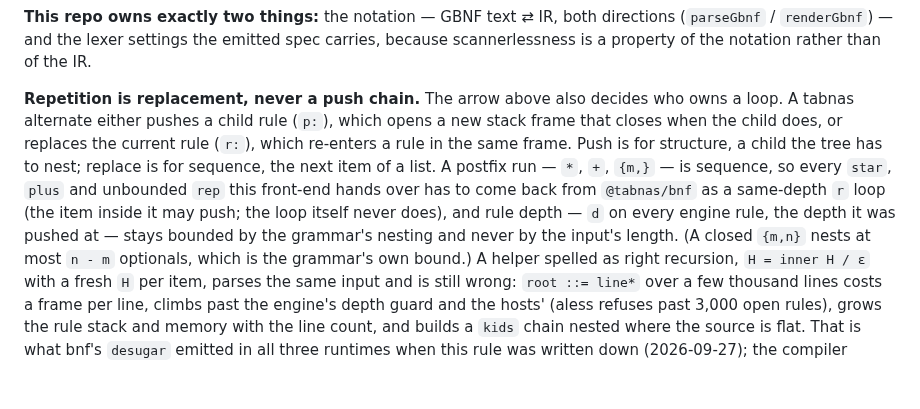
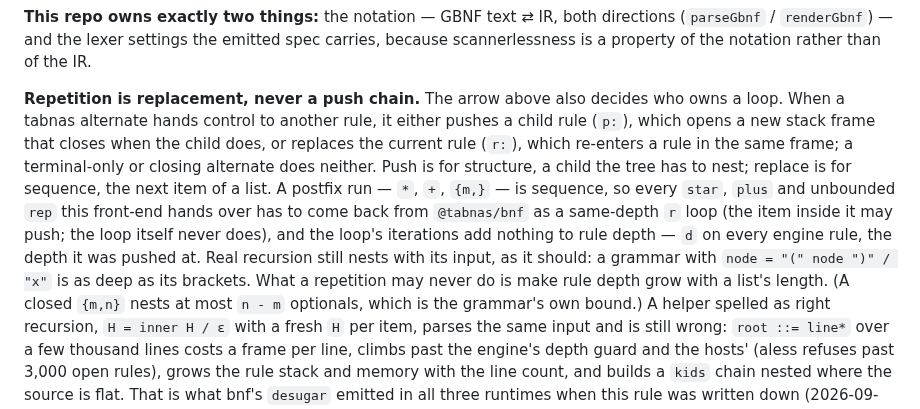
Before and after one commit to tabnas/gbnf, a Markdown page: AGENTS.md, the part around the change. GitHub-like rendering; blank space fills up the shorter version.

Commit message:
docs: an alternate that hands control pushes or replaces; a loop adds no depth
A terminal-only or closing alternate does neither, and the guarantee is
that a repetition's iterations add no depth: real recursion still nests
with its input, as it should. The same two corrections Codex asked for
on the abnf note.

Co-Authored-By: Claude Opus 5.5 <noreply@anthropic.com>
Claude-Session: https://claude.ai/code/session_016PJsLv33aUGzb9AvnRrTAL

```diff
--- a/AGENTS.md
+++ b/AGENTS.md
@@ -84,17 +84,17 @@ the emitted spec carries, because scannerlessness is a property of the
 notation rather than of the IR.
 
 **Repetition is replacement, never a push chain.** The arrow above also
-decides who owns a loop. A tabnas alternate either pushes a child rule
-(`p:`), which opens a new stack frame that closes when the child does,
-or replaces the current rule (`r:`), which re-enters a rule in the same
-frame. Push is for structure, a child the tree has to nest; replace is
+decides who owns a loop. When a tabnas alternate hands control to another rule, it either
+pushes a child rule (`p:`), which opens a new stack frame that closes
+when the child does, or replaces the current rule (`r:`), which
+re-enters a rule in the same frame; a terminal-only or closing
+alternate does neither. Push is for structure, a child the tree has to nest; replace is
 for sequence, the next item of a list. A postfix run — `*`, `+`, `{m,}`
 — is sequence, so every `star`, `plus` and unbounded `rep` this
 front-end hands over has to come back from `@tabnas/bnf` as a
 same-depth `r` loop (the item inside it may push; the loop itself never
-does), and rule depth — `d` on every engine rule, the depth it was
-pushed at — stays bounded by the grammar's nesting and never by the
-input's length. (A closed `{m,n}` nests at most `n - m` optionals, which
+does), and the loop's iterations add nothing to rule depth — `d` on
+every engine rule, the depth it was pushed at. Real recursion still nests with its input, as it should: a grammar with `node = "(" node ")" / "x"` is as deep as its brackets. What a repetition may never do is make rule depth grow with a list's length. (A closed `{m,n}` nests at most `n - m` optionals, which
 is the grammar's own bound.) A helper spelled as right recursion,
 `H = inner H / ε` with a fresh `H` per item, parses the same input and
 is still wrong: `root ::= line*` over a few thousand lines costs a frame
```
